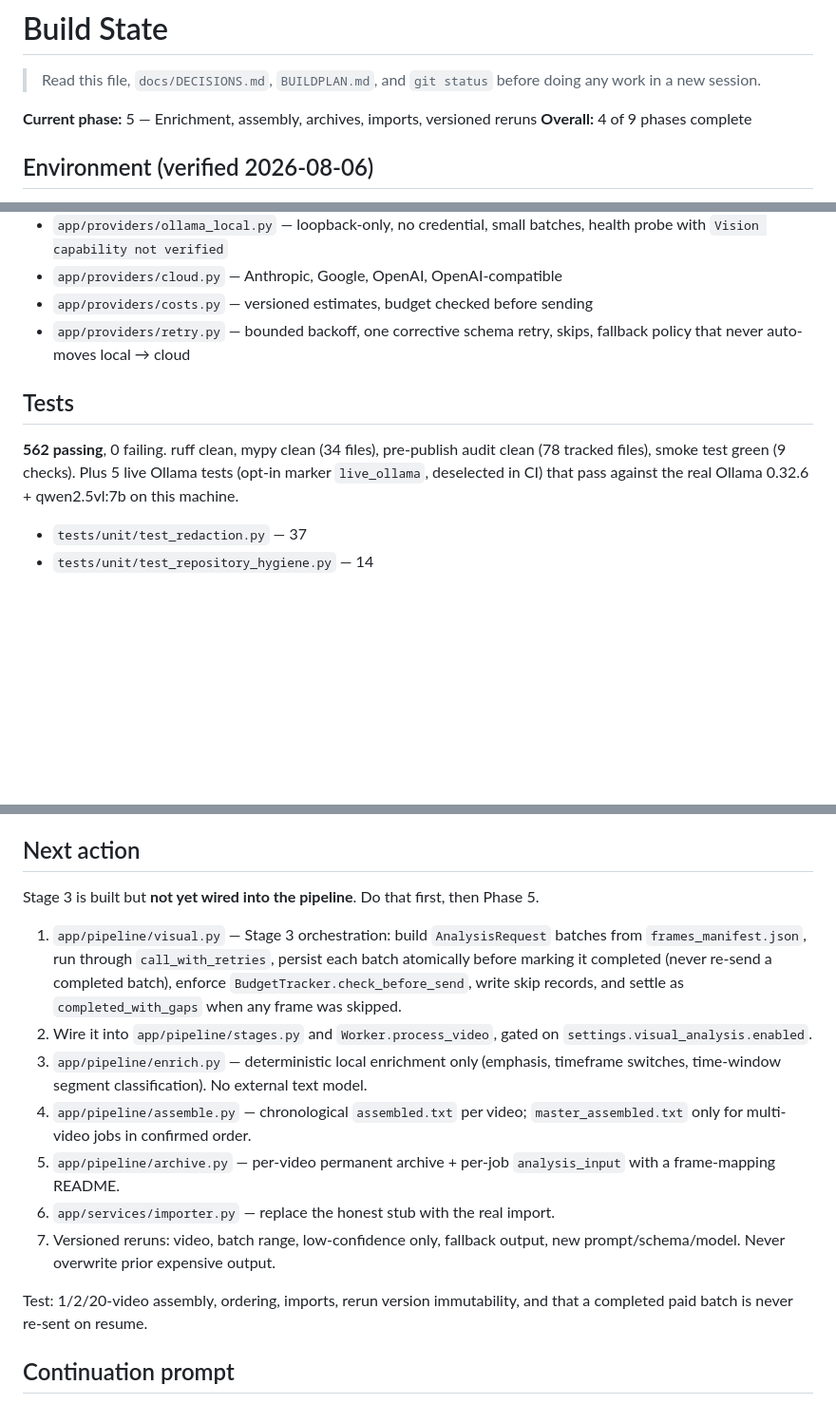
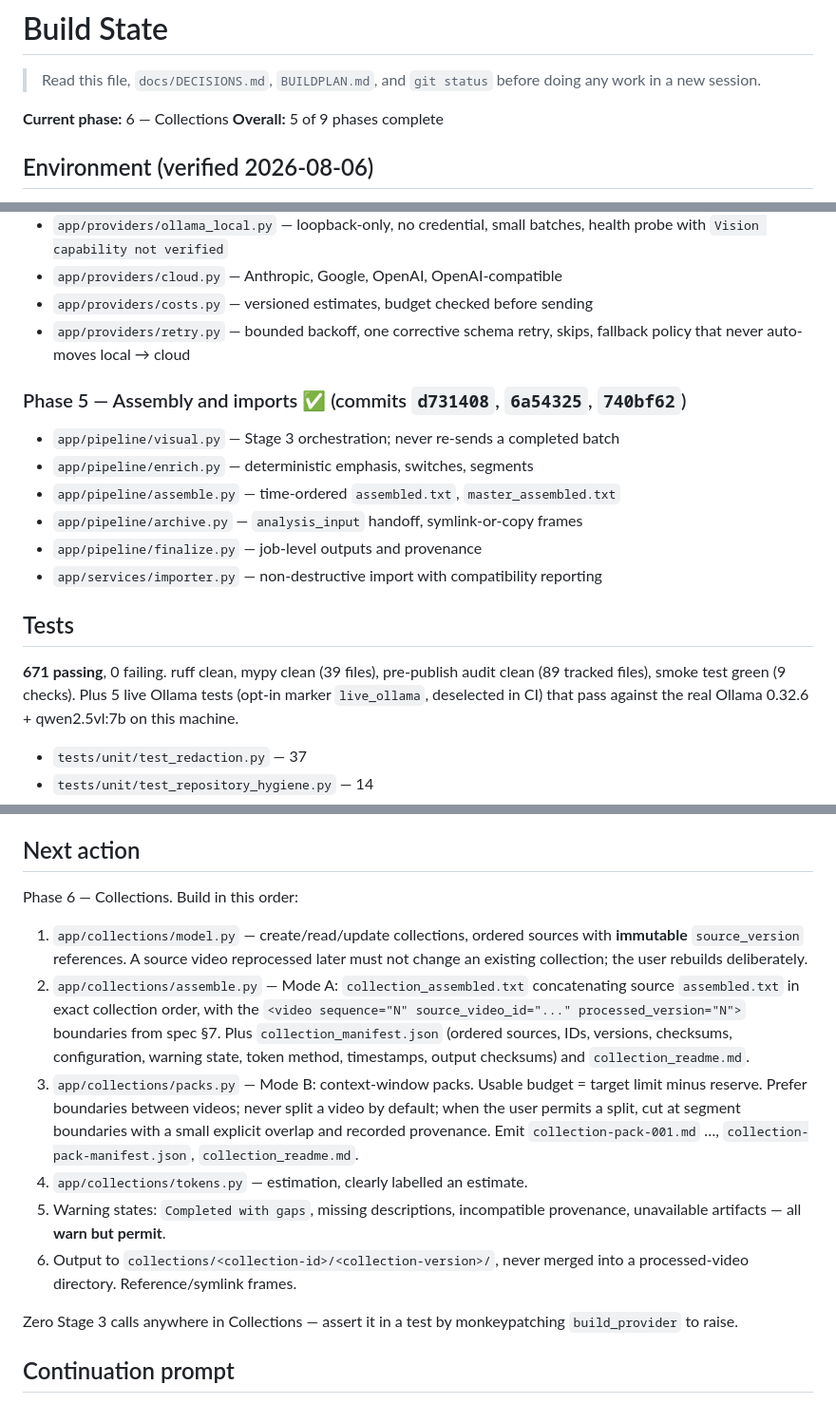
Before and after one commit to navdeep-h-singh/video-to-llm, a Markdown page: BUILDSTATE.md, 3 parts joined by grey strips. Shown at 95% size. Drawn GitHub-style; blank space fills up the shorter version.

Commit message:
Update build state: Phase 5 complete
Co-Authored-By: Claude Opus 5 <noreply@anthropic.com>

```diff
--- a/BUILDSTATE.md
+++ b/BUILDSTATE.md
@@ -3,8 +3,8 @@
 > Read this file, `docs/DECISIONS.md`, `BUILDPLAN.md`, and `git status` before
 > doing any work in a new session.
 
-**Current phase:** 5 — Enrichment, assembly, archives, imports, versioned reruns
-**Overall:** 4 of 9 phases complete
+**Current phase:** 6 — Collections
+**Overall:** 5 of 9 phases complete
 
 ## Environment (verified 2026-08-06)
 
@@ -66,10 +66,18 @@
 - `app/providers/retry.py` — bounded backoff, one corrective schema retry,
   skips, fallback policy that never auto-moves local → cloud
 
+### Phase 5 — Assembly and imports ✅ (commits `d731408`, `6a54325`, `740bf62`)
+- `app/pipeline/visual.py` — Stage 3 orchestration; never re-sends a completed batch
+- `app/pipeline/enrich.py` — deterministic emphasis, switches, segments
+- `app/pipeline/assemble.py` — time-ordered `assembled.txt`, `master_assembled.txt`
+- `app/pipeline/archive.py` — `analysis_input` handoff, symlink-or-copy frames
+- `app/pipeline/finalize.py` — job-level outputs and provenance
+- `app/services/importer.py` — non-destructive import with compatibility reporting
+
 ## Tests
 
-**562 passing**, 0 failing. ruff clean, mypy clean (34 files), pre-publish
-audit clean (78 tracked files), smoke test green (9 checks).
+**671 passing**, 0 failing. ruff clean, mypy clean (39 files), pre-publish
+audit clean (89 tracked files), smoke test green (9 checks).
 Plus 5 live Ollama tests (opt-in marker `live_ollama`, deselected in CI) that
 pass against the real Ollama 0.32.6 + qwen2.5vl:7b on this machine.
 
@@ -112,29 +124,31 @@ None.
 
 ## Next action
 
-Stage 3 is built but **not yet wired into the pipeline**. Do that first, then
-Phase 5.
+Phase 6 — Collections. Build in this order:
 
-1. `app/pipeline/visual.py` — Stage 3 orchestration: build `AnalysisRequest`
-   batches from `frames_manifest.json`, run through `call_with_retries`, persist
-   each batch atomically before marking it completed (never re-send a completed
-   batch), enforce `BudgetTracker.check_before_send`, write skip records, and
-   settle as `completed_with_gaps` when any frame was skipped.
-2. Wire it into `app/pipeline/stages.py` and `Worker.process_video`, gated on
-   `settings.visual_analysis.enabled`.
-3. `app/pipeline/enrich.py` — deterministic local enrichment only (emphasis,
-   timeframe switches, time-window segment classification). No external text
-   model.
-4. `app/pipeline/assemble.py` — chronological `assembled.txt` per video;
-   `master_assembled.txt` only for multi-video jobs in confirmed order.
-5. `app/pipeline/archive.py` — per-video permanent archive + per-job
-   `analysis_input` with a frame-mapping README.
-6. `app/services/importer.py` — replace the honest stub with the real import.
-7. Versioned reruns: video, batch range, low-confidence only, fallback output,
-   new prompt/schema/model. Never overwrite prior expensive output.
+1. `app/collections/model.py` — create/read/update collections, ordered sources
+   with **immutable** `source_version` references. A source video reprocessed
+   later must not change an existing collection; the user rebuilds deliberately.
+2. `app/collections/assemble.py` — Mode A: `collection_assembled.txt`
+   concatenating source `assembled.txt` in exact collection order, with the
+   `<video sequence="N" source_video_id="..." processed_version="N">` boundaries
+   from spec §7. Plus `collection_manifest.json` (ordered sources, IDs,
+   versions, checksums, configuration, warning state, token method, timestamps,
+   output checksums) and `collection_readme.md`.
+3. `app/collections/packs.py` — Mode B: context-window packs. Usable budget =
+   target limit minus reserve. Prefer boundaries between videos; never split a
+   video by default; when the user permits a split, cut at segment boundaries
+   with a small explicit overlap and recorded provenance. Emit
+   `collection-pack-001.md` …, `collection-pack-manifest.json`,
+   `collection_readme.md`.
+4. `app/collections/tokens.py` — estimation, clearly labelled an estimate.
+5. Warning states: `Completed with gaps`, missing descriptions, incompatible
+   provenance, unavailable artifacts — all **warn but permit**.
+6. Output to `collections/<collection-id>/<collection-version>/`, never merged
+   into a processed-video directory. Reference/symlink frames.
 
-Test: 1/2/20-video assembly, ordering, imports, rerun version immutability, and
-that a completed paid batch is never re-sent on resume.
+Zero Stage 3 calls anywhere in Collections — assert it in a test by
+monkeypatching `build_provider` to raise.
 
 ## Continuation prompt
 
```
Also changed, not shown: other parts of BUILDSTATE.md (+4 -0 lines).
